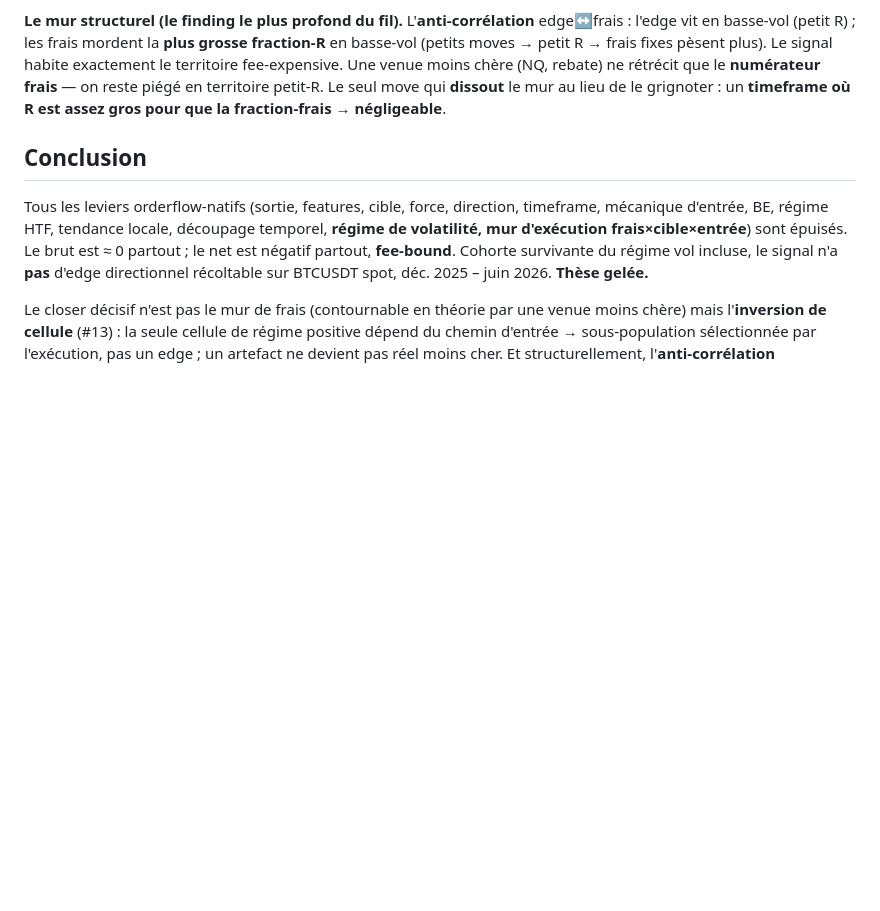
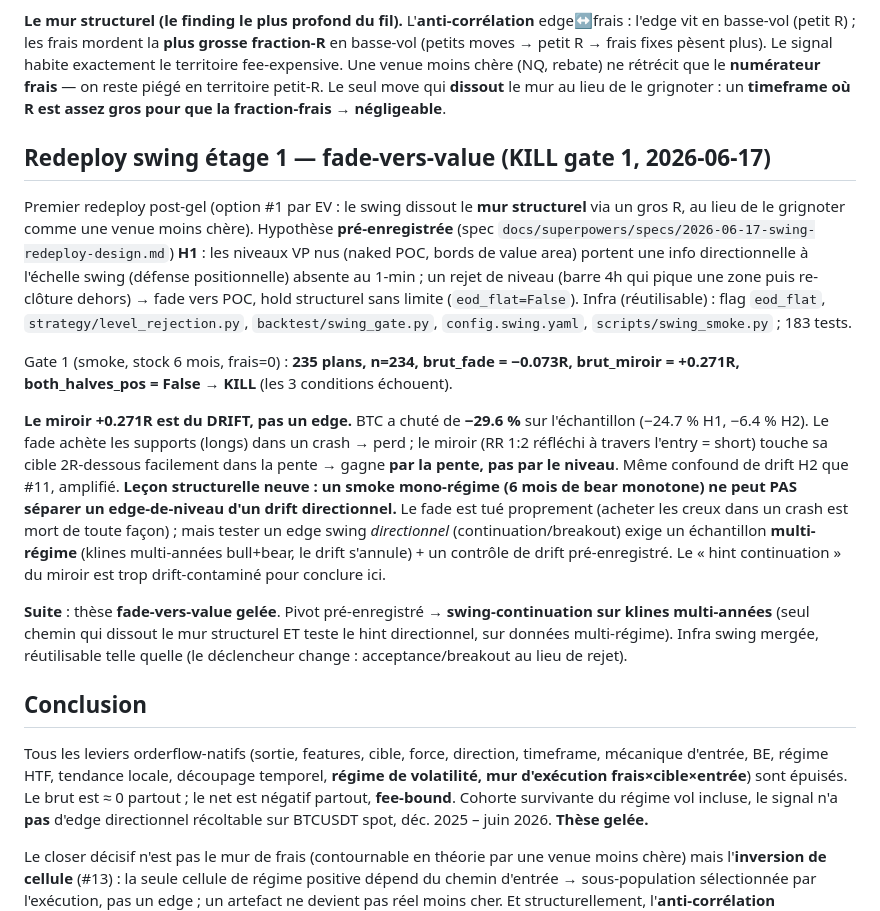
Before and after one commit to itzsparta/recherche-edge, a Markdown page: orderflow-bot/docs/FINDINGS.md, the part around the change. Drawn GitHub-style; blank space fills up the shorter version.

Commit message:
docs(orderflow): gate 1 swing fade-vers-value = KILL (miroir = drift BTC -29.6%)
Smoke 6mo mono-regime ne separe pas edge-de-niveau du drift directionnel.
Fade tue proprement ; pivot pre-enregistre -> swing-continuation sur klines
multi-annees (multi-regime, drift s'annule).

Co-Authored-By: Claude Opus 4.8 <noreply@anthropic.com>

```diff
--- a/orderflow-bot/docs/FINDINGS.md
+++ b/orderflow-bot/docs/FINDINGS.md
@@ -91,6 +91,38 @@ Le reste corrobore : aux frais BTC-spot **atteignables** (plancher maker spot
 
 **Le mur structurel (le finding le plus profond du fil).** L'**anti-corrélation** edge↔frais : l'edge vit en basse-vol (petit R) ; les frais mordent la **plus grosse fraction-R** en basse-vol (petits moves → petit R → frais fixes pèsent plus). Le signal habite exactement le territoire fee-expensive. Une venue moins chère (NQ, rebate) ne rétrécit que le **numérateur frais** — on reste piégé en territoire petit-R. Le seul move qui **dissout** le mur au lieu de le grignoter : un **timeframe où R est assez gros pour que la fraction-frais → négligeable**.
 
+## Redeploy swing étage 1 — fade-vers-value (KILL gate 1, 2026-06-17)
+
+Premier redeploy post-gel (option #1 par EV : le swing dissout le **mur structurel**
+via un gros R, au lieu de le grignoter comme une venue moins chère). Hypothèse
+**pré-enregistrée** (spec `docs/superpowers/specs/2026-06-17-swing-redeploy-design.md`)
+**H1** : les niveaux VP nus (naked POC, bords de value area) portent une info
+directionnelle à l'échelle swing (défense positionnelle) absente au 1-min ; un rejet
+de niveau (barre 4h qui pique une zone puis re-clôture dehors) → fade vers POC, hold
+structurel sans limite (`eod_flat=False`). Infra (réutilisable) : flag `eod_flat`,
+`strategy/level_rejection.py`, `backtest/swing_gate.py`, `config.swing.yaml`,
+`scripts/swing_smoke.py` ; 183 tests.
+
+Gate 1 (smoke, stock 6 mois, frais=0) : **235 plans, n=234, brut_fade = −0.073R,
+brut_miroir = +0.271R, both_halves_pos = False → KILL** (les 3 conditions échouent).
+
+**Le miroir +0.271R est du DRIFT, pas un edge.** BTC a chuté de **−29.6 %** sur
+l'échantillon (−24.7 % H1, −6.4 % H2). Le fade achète les supports (longs) dans un
+crash → perd ; le miroir (RR 1:2 réfléchi à travers l'entry = short) touche sa cible
+2R-dessous facilement dans la pente → gagne **par la pente, pas par le niveau**. Même
+confound de drift H2 que #11, amplifié. **Leçon structurelle neuve : un smoke
+mono-régime (6 mois de bear monotone) ne peut PAS séparer un edge-de-niveau d'un drift
+directionnel.** Le fade est tué proprement (acheter les creux dans un crash est mort de
+toute façon) ; mais tester un edge swing *directionnel* (continuation/breakout) exige un
+échantillon **multi-régime** (klines multi-années bull+bear, le drift s'annule) + un
+contrôle de drift pré-enregistré. Le « hint continuation » du miroir est trop
+drift-contaminé pour conclure ici.
+
+**Suite** : thèse **fade-vers-value gelée**. Pivot pré-enregistré → **swing-continuation
+sur klines multi-années** (seul chemin qui dissout le mur structurel ET teste le hint
+directionnel, sur données multi-régime). Infra swing mergée, réutilisable telle quelle
+(le déclencheur change : acceptance/breakout au lieu de rejet).
+
 ## Conclusion
 
 Tous les leviers orderflow-natifs (sortie, features, cible, force, direction, timeframe, mécanique d'entrée, BE, régime HTF, tendance locale, découpage temporel, **régime de volatilité, mur d'exécution frais×cible×entrée**) sont épuisés. Le brut est ≈ 0 partout ; le net est négatif partout, **fee-bound**. Cohorte survivante du régime vol incluse, le signal n'a **pas** d'edge directionnel récoltable sur BTCUSDT spot, déc. 2025 – juin 2026. **Thèse gelée.**
```
